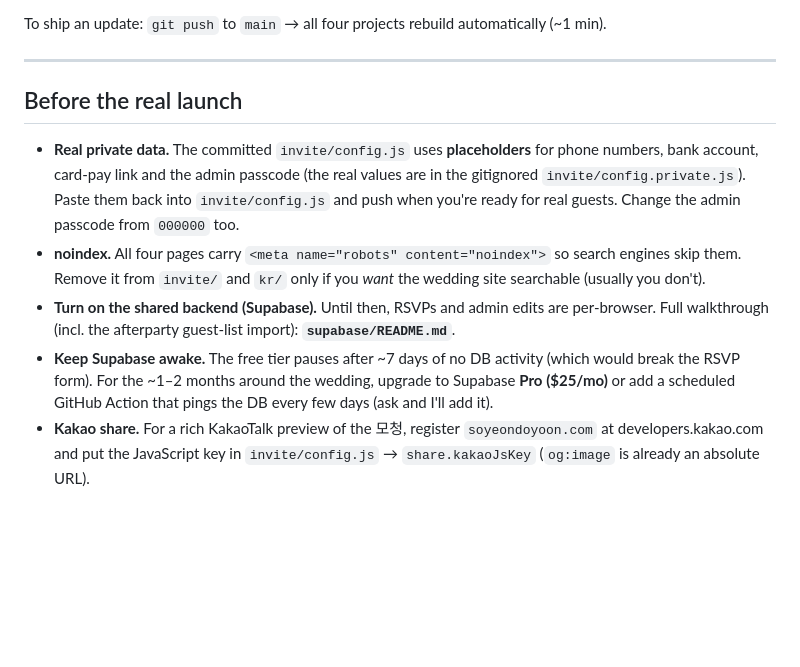
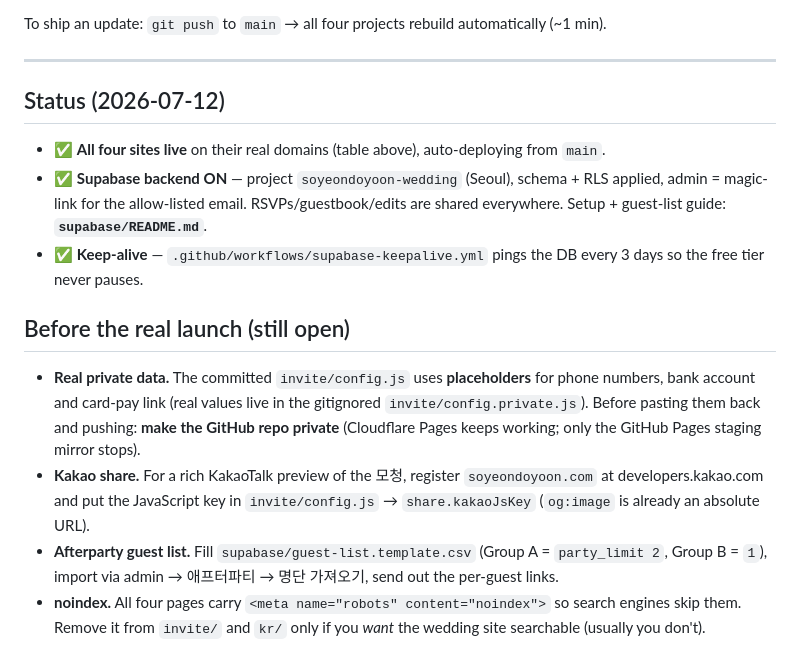
Before and after one commit to dkim0718/soyeon-and-doyoon, a Markdown page: DEPLOY.md, the part around the change. Rendered like a GitHub page; blank space fills up the shorter version.

```diff
--- a/DEPLOY.md
+++ b/DEPLOY.md
@@ -66,20 +66,26 @@ To ship an update: `git push` to `main` → all four projects rebuild automatica
 
 ---
 
-## Before the real launch
+## Status (2026-07-12)
+
+- ✅ **All four sites live** on their real domains (table above), auto-deploying from `main`.
+- ✅ **Supabase backend ON** — project `soyeondoyoon-wedding` (Seoul), schema + RLS applied,
+  admin = magic-link for the allow-listed email. RSVPs/guestbook/edits are shared everywhere.
+  Setup + guest-list guide: **`supabase/README.md`**.
+- ✅ **Keep-alive** — `.github/workflows/supabase-keepalive.yml` pings the DB every 3 days so
+  the free tier never pauses.
+
+## Before the real launch (still open)
 
 - **Real private data.** The committed `invite/config.js` uses **placeholders** for phone numbers,
-  bank account, card-pay link and the admin passcode (the real values are in the gitignored
-  `invite/config.private.js`). Paste them back into `invite/config.js` and push when you're ready
-  for real guests. Change the admin passcode from `000000` too.
+  bank account and card-pay link (real values live in the gitignored `invite/config.private.js`).
+  Before pasting them back and pushing: **make the GitHub repo private** (Cloudflare Pages keeps
+  working; only the GitHub Pages staging mirror stops).
+- **Kakao share.** For a rich KakaoTalk preview of the 모청, register `soyeondoyoon.com` at
+  developers.kakao.com and put the JavaScript key in `invite/config.js` → `share.kakaoJsKey`
+  (`og:image` is already an absolute URL).
+- **Afterparty guest list.** Fill `supabase/guest-list.template.csv` (Group A = `party_limit 2`,
+  Group B = `1`), import via admin → 애프터파티 → 명단 가져오기, send out the per-guest links.
 - **noindex.** All four pages carry `<meta name="robots" content="noindex">` so search engines skip
   them. Remove it from `invite/` and `kr/` only if you *want* the wedding site searchable (usually
   you don't).
-- **Turn on the shared backend (Supabase).** Until then, RSVPs and admin edits are per-browser.
-  Full walkthrough (incl. the afterparty guest-list import): **`supabase/README.md`**.
-- **Keep Supabase awake.** The free tier pauses after ~7 days of no DB activity (which would break
-  the RSVP form). For the ~1–2 months around the wedding, upgrade to Supabase **Pro ($25/mo)** or add
-  a scheduled GitHub Action that pings the DB every few days (ask and I'll add it).
-- **Kakao share.** For a rich KakaoTalk preview of the 모청, register `soyeondoyoon.com` at
-  developers.kakao.com and put the JavaScript key in `invite/config.js` → `share.kakaoJsKey`
-  (`og:image` is already an absolute URL).
```
Also changed, not shown: supabase/README.md (+7 -2 lines).
